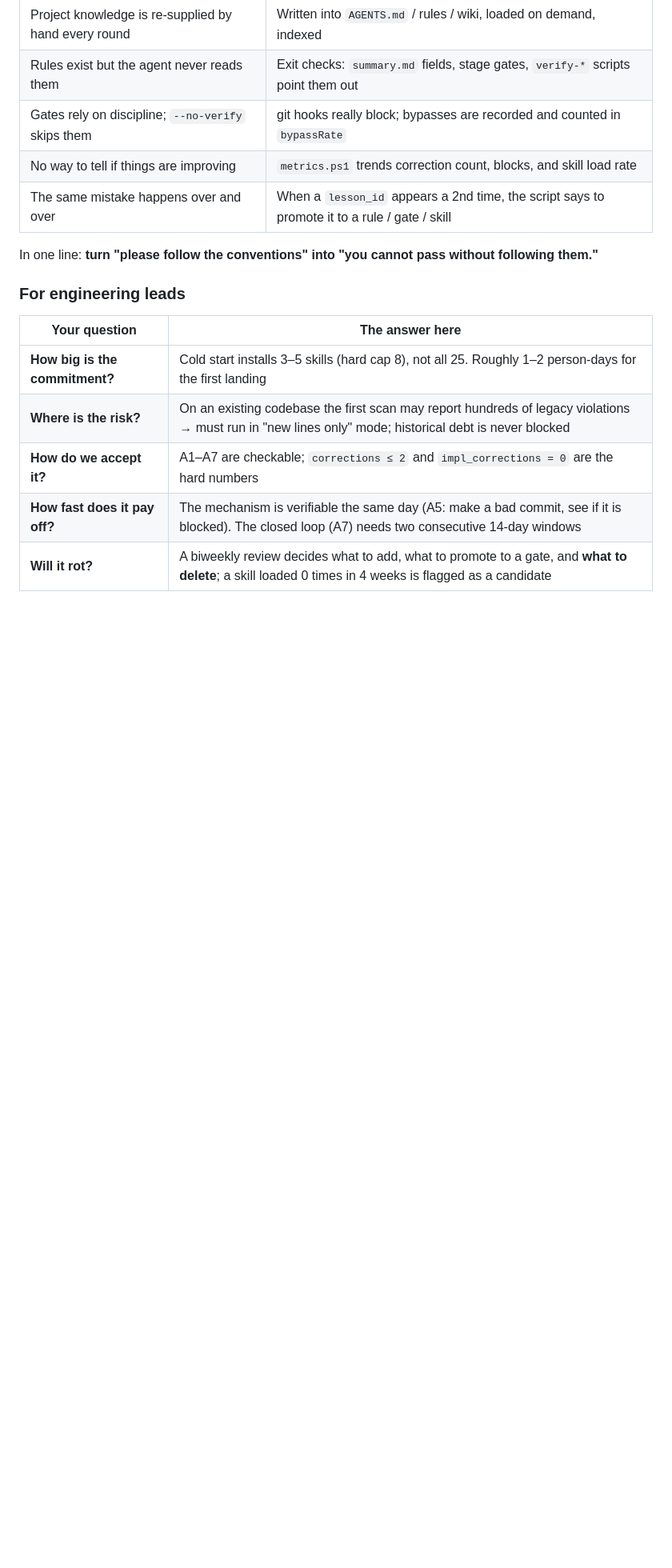
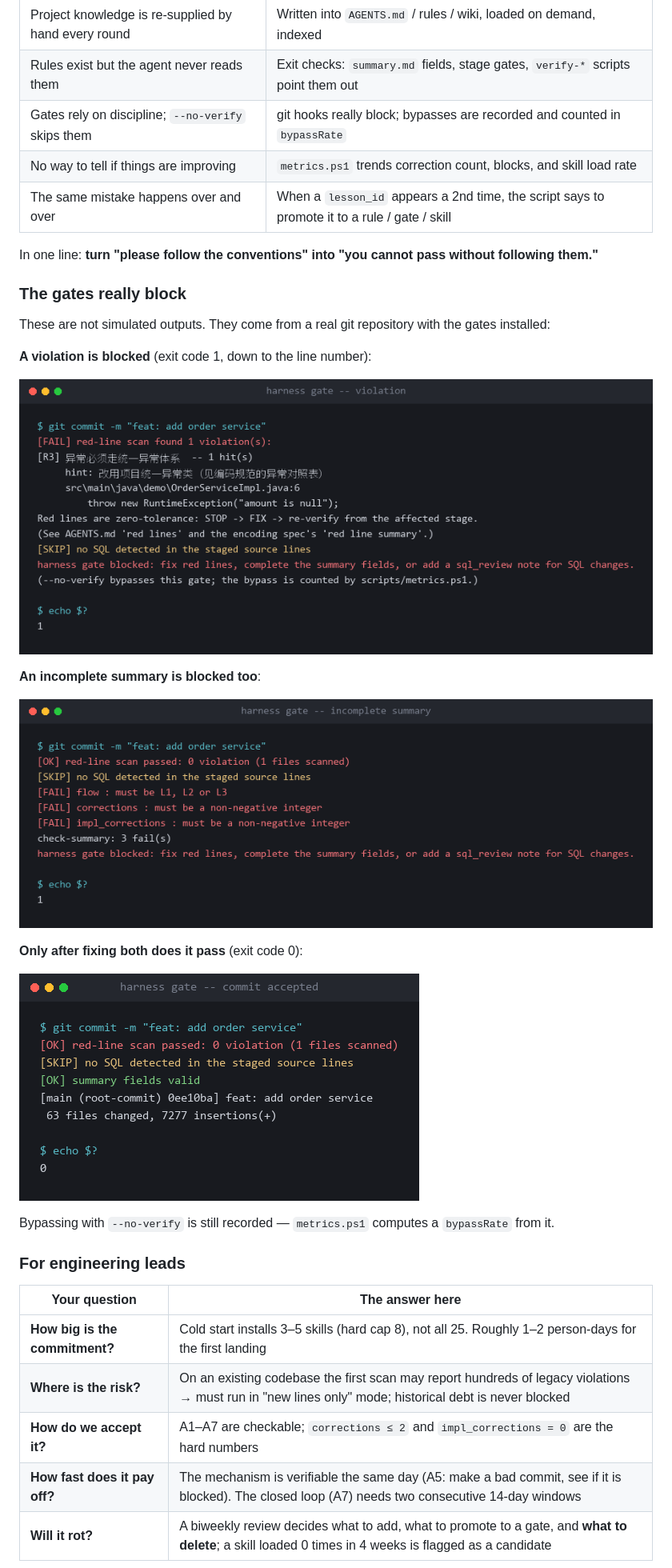
Before and after one commit to fengyale/harness-bootstrap, a Markdown page: README.en.md, the part around one of its changes. Shown at 80% size. Drawn GitHub-style; pictures changed too: docs/gate-blocked.png (added), docs/gate-passed.png (added), docs/gate-summary.png (added); blank space fills up the shorter version.

```diff
--- a/README.en.md
+++ b/README.en.md
@@ -52,6 +52,26 @@ All three are needed to turn "depends on luck" into "follows a process".
 
 In one line: **turn "please follow the conventions" into "you cannot pass without
 following them."**
+
+### The gates really block
+
+These are not simulated outputs. They come from a real git repository with the
+gates installed:
+
+**A violation is blocked** (exit code 1, down to the line number):
+
+![The red-line scan blocks a bad commit](docs/gate-blocked.png)
+
+**An incomplete summary is blocked too**:
+
+![The gate validates summary fields](docs/gate-summary.png)
+
+**Only after fixing both does it pass** (exit code 0):
+
+![The gate accepts the commit](docs/gate-passed.png)
+
+Bypassing with `--no-verify` is still recorded — `metrics.ps1` computes a
+`bypassRate` from it.
 
 ### For engineering leads
 
```
Also changed, not shown: other parts of README.en.md (+2 -0 lines), README.md (+20 -0 lines), docs/installed-layout.png (added), 5 other files.
